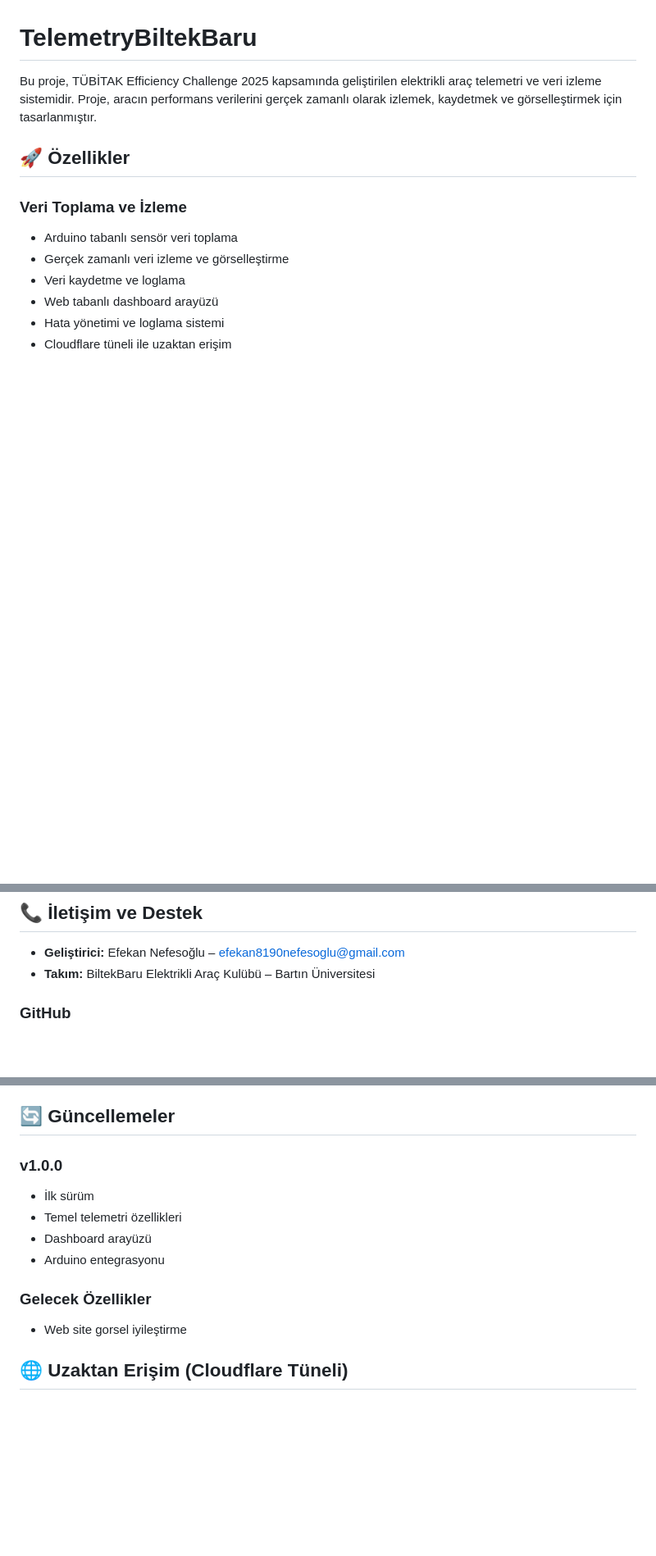
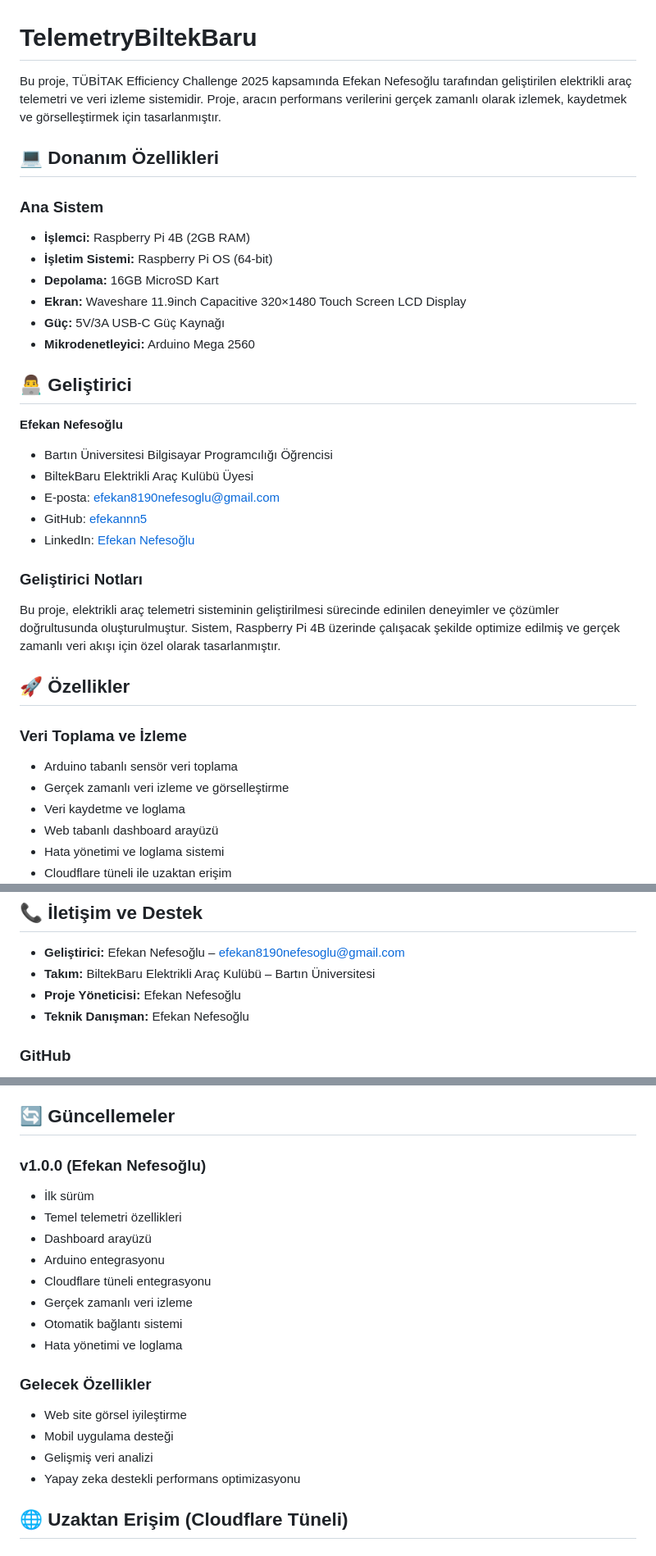
Before and after one commit to efekannn5/TelemetryBiltekBaru, a Markdown page: README.md, 3 parts joined by grey strips. Shown at 82% size. GitHub-like rendering; blank space fills up the shorter version.

```diff
--- a/README.md
+++ b/README.md
@@ -1,6 +1,29 @@
 # TelemetryBiltekBaru
 
-Bu proje, TÜBİTAK Efficiency Challenge 2025 kapsamında geliştirilen elektrikli araç telemetri ve veri izleme sistemidir. Proje, aracın performans verilerini gerçek zamanlı olarak izlemek, kaydetmek ve görselleştirmek için tasarlanmıştır.
+Bu proje, TÜBİTAK Efficiency Challenge 2025 kapsamında Efekan Nefesoğlu tarafından geliştirilen elektrikli araç telemetri ve veri izleme sistemidir. Proje, aracın performans verilerini gerçek zamanlı olarak izlemek, kaydetmek ve görselleştirmek için tasarlanmıştır.
+
+## 💻 Donanım Özellikleri
+
+### Ana Sistem
+- **İşlemci:** Raspberry Pi 4B (2GB RAM)
+- **İşletim Sistemi:** Raspberry Pi OS (64-bit)
+- **Depolama:** 16GB MicroSD Kart
+- **Ekran:** Waveshare 11.9inch Capacitive 320×1480 Touch Screen LCD Display
+- **Güç:** 5V/3A USB-C Güç Kaynağı
+- **Mikrodenetleyici:** Arduino Mega 2560
+
+
+## 👨‍💻 Geliştirici
+
+**Efekan Nefesoğlu**
+- Bartın Üniversitesi Bilgisayar Programcılığı Öğrencisi
+- BiltekBaru Elektrikli Araç Kulübü Üyesi
+- E-posta: efekan8190nefesoglu@gmail.com
+- GitHub: [efekannn5](https://github.com/efekannn5)
+- LinkedIn: [Efekan Nefesoğlu](www.linkedin.com/in/efekan-nefesoğlu-b4552128b)
+
+### Geliştirici Notları
+Bu proje, elektrikli araç telemetri sisteminin geliştirilmesi sürecinde edinilen deneyimler ve çözümler doğrultusunda oluşturulmuştur. Sistem, Raspberry Pi 4B üzerinde çalışacak şekilde optimize edilmiş ve gerçek zamanlı veri akışı için özel olarak tasarlanmıştır.
 
 ## 🚀 Özellikler
 
@@ -259,6 +282,8 @@ Bu proje CC0 (Creative Commons Zero) lisansı altında lisanslanmıştır. Bu li
 ## 📞 İletişim ve Destek
 - **Geliştirici:** Efekan Nefesoğlu – <efekan8190nefesoglu@gmail.com>
 - **Takım:** BiltekBaru Elektrikli Araç Kulübü – Bartın Üniversitesi
+- **Proje Yöneticisi:** Efekan Nefesoğlu
+- **Teknik Danışman:** Efekan Nefesoğlu
 
 ### GitHub
 - Sorularınız veya önerileriniz için GitHub üzerinden issue açabilirsiniz
@@ -272,14 +297,21 @@ Bu proje CC0 (Creative Commons Zero) lisansı altında lisanslanmıştır. Bu li
 
 ## 🔄 Güncellemeler
 
-### v1.0.0
+### v1.0.0 (Efekan Nefesoğlu)
 - İlk sürüm
 - Temel telemetri özellikleri
 - Dashboard arayüzü
 - Arduino entegrasyonu
+- Cloudflare tüneli entegrasyonu
+- Gerçek zamanlı veri izleme
+- Otomatik bağlantı sistemi
+- Hata yönetimi ve loglama
 
 ### Gelecek Özellikler
-- Web site gorsel iyileştirme
+- Web site görsel iyileştirme
+- Mobil uygulama desteği
+- Gelişmiş veri analizi
+- Yapay zeka destekli performans optimizasyonu
 
 ## 🌐 Uzaktan Erişim (Cloudflare Tüneli)
 
```
